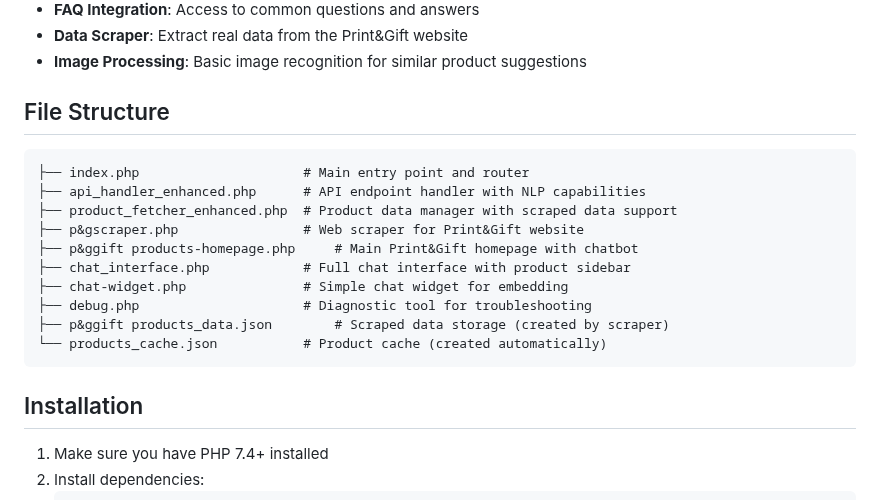
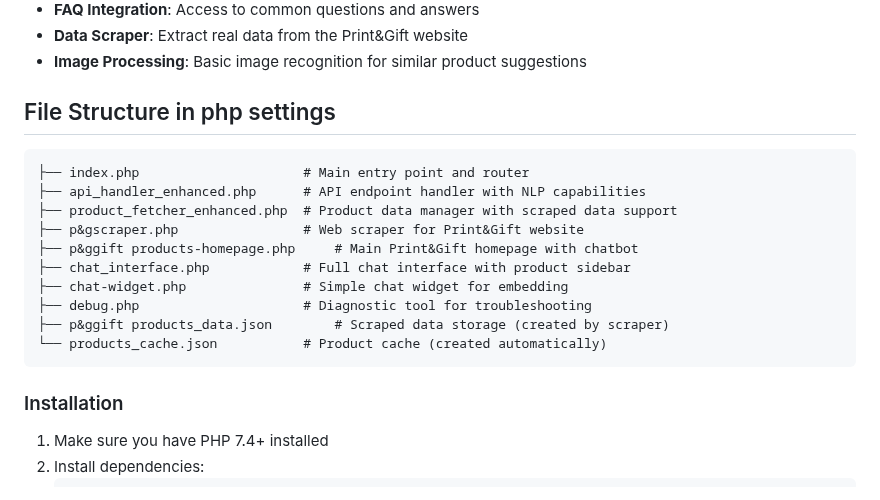
Before and after one commit to Phishinf/React-LocalLLM, a Markdown page: README.md, the part around one of its changes. Rendered like a GitHub page.

````diff
--- a/README.md
+++ b/README.md
@@ -13,7 +13,7 @@ This project provides a complete solution for integrating a smart chatbot into t
 - **Data Scraper**: Extract real data from the Print&Gift website
 - **Image Processing**: Basic image recognition for similar product suggestions
 
-## File Structure
+## File Structure in php settings
 
 ```
 ├── index.php                     # Main entry point and router
@@ -28,7 +28,7 @@ This project provides a complete solution for integrating a smart chatbot into t
 └── products_cache.json           # Product cache (created automatically)
 ```
 
-## Installation
+### Installation
 
 1. Make sure you have PHP 7.4+ installed
 2. Install dependencies:
````
Also changed, not shown: other parts of README.md (+10 -12 lines).
